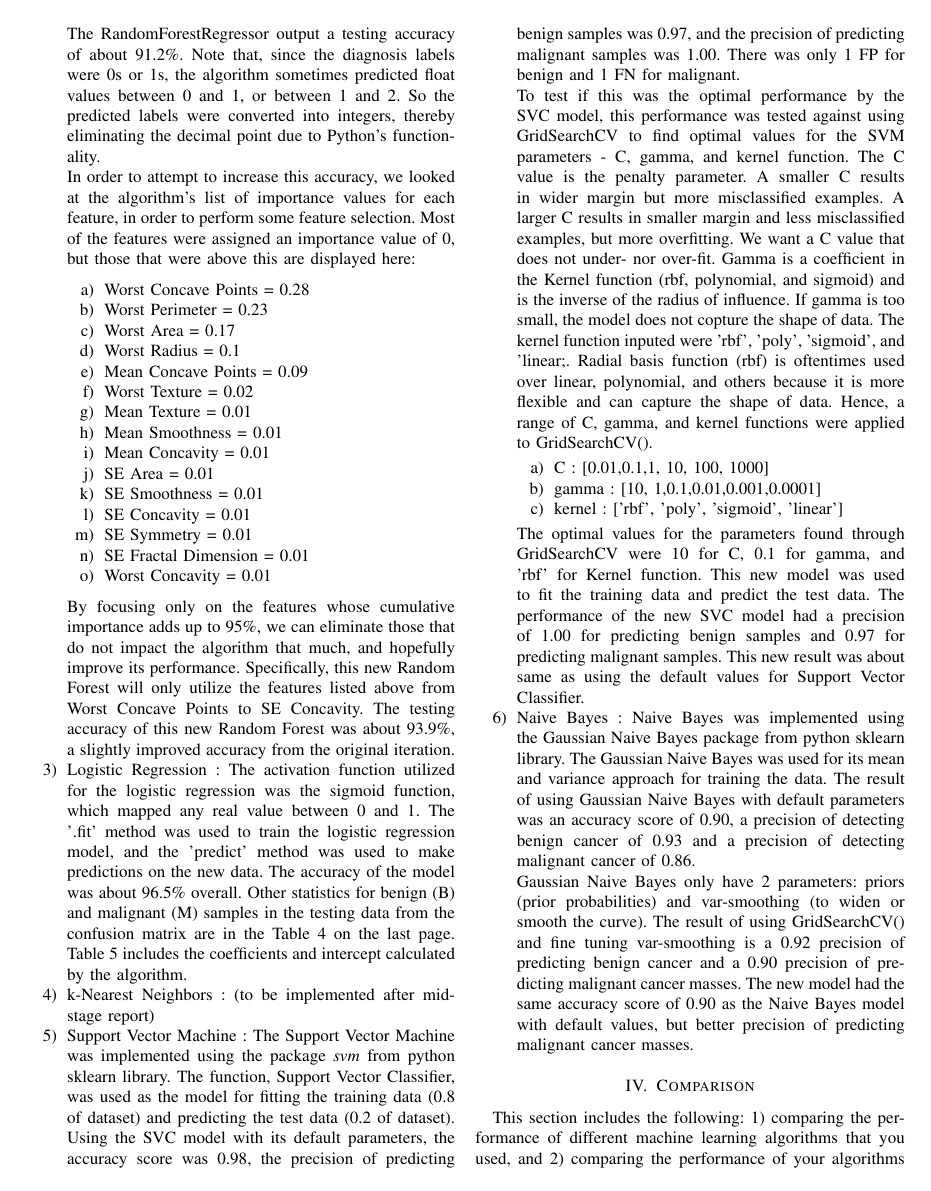
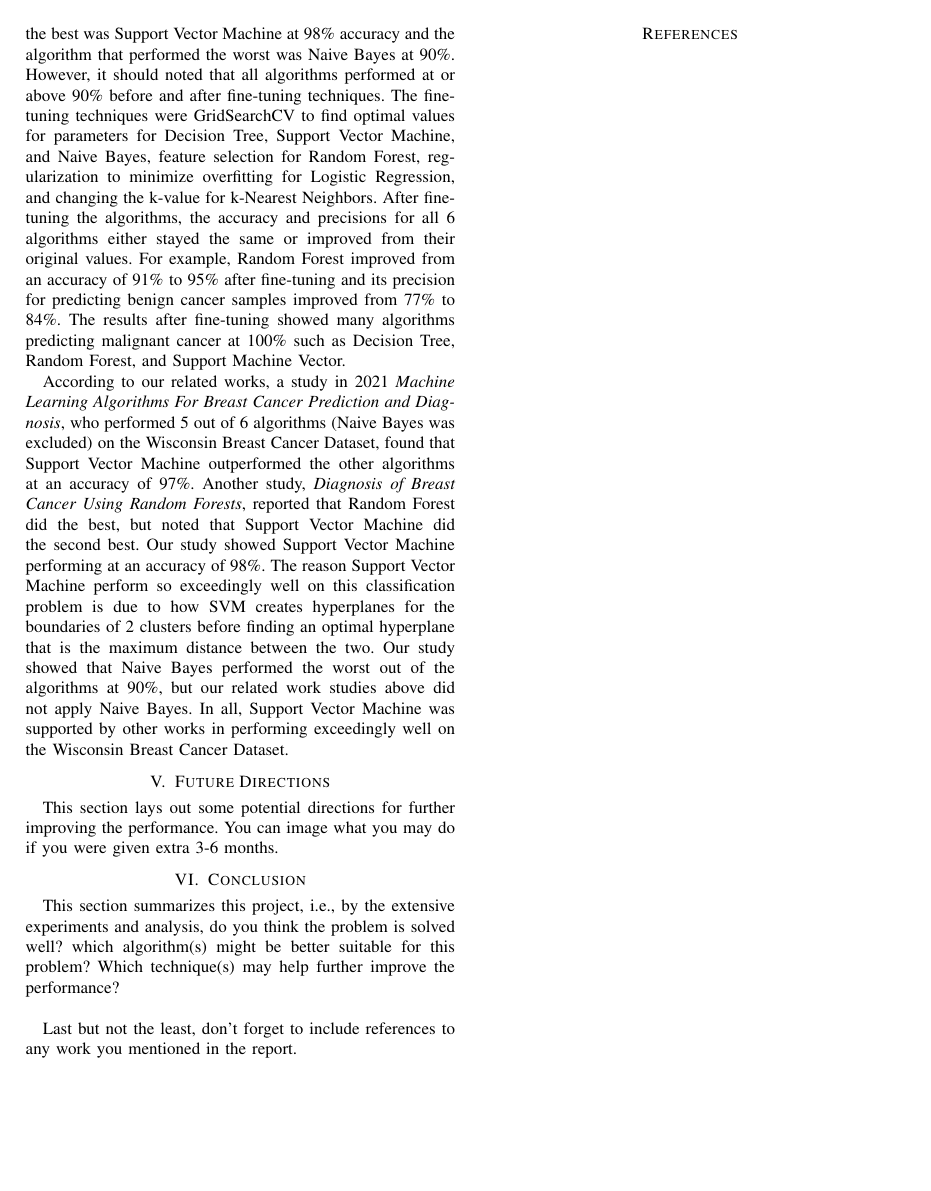
Before and after one commit to susienite/cs695finalproject, a LaTeX paper (Final-Report.tex): page 4 of 7 before the commit and page 5 of 7 after it. Compiled offline with pdfLaTeX.

Commit message:
added Comparison and correct writing errors in other sections

```diff
--- a/Final-Report.tex
+++ b/Final-Report.tex
@@ -277,7 +277,9 @@ In this section, we will describe how we implemented the 6 machine learning algo
 
 %/ COMMENT: These are the remaining sections that need to be done, in addition to adding the implementation details for our 2nd algorithms.
 \section{Comparison}
-This section includes the following: 1) comparing the performance of different machine learning algorithms that you used, and 2) comparing the performance of your algorithms with existing solutions if any. Please provide insights to reason about why this algorithm is better/worse than another one.
+Six machine learning algorithms - Decision Tree, Random Forest, Logistic Regression, k-Nearest Neighbors, Support Vector Machine, and Naive Bayes - were applied on the Wisconsin Breast Cancer Dataset. The algorithm that performed the best was Support Vector Machine at 98\% accuracy and the algorithm that performed the worst was Naive Bayes at 90\%. However, it should noted that all algorithms performed at or above 90\% before and after fine-tuning techniques. The fine-tuning techniques were GridSearchCV to find optimal values for parameters for Decision Tree, Support Vector Machine, and Naive Bayes, feature selection for Random Forest, regularization to minimize overfitting for Logistic Regression, and changing the k-value for k-Nearest Neighbors. After fine-tuning the algorithms, the accuracy and precisions for all 6 algorithms either stayed the same or improved from their original values. For example, Random Forest improved from an accuracy of 91\% to 95\% after fine-tuning and its precision for predicting benign cancer samples improved from 77\% to 84\%. The results after fine-tuning showed many algorithms predicting malignant cancer at 100\%  such as Decision Tree, Random Forest, and Support Machine Vector.
+
+According to our related works, a study in 2021 \textit{Machine Learning Algorithms For Breast Cancer Prediction and Diagnosis}, who performed 5 out of 6 algorithms (Naive Bayes was excluded) on the Wisconsin Breast Cancer Dataset, found that Support Vector Machine outperformed the other algorithms at an accuracy of 97\%. Another study, \textit{Diagnosis of Breast Cancer Using Random Forests}, reported that Random Forest did the best, but noted that Support Vector Machine did the second best. Our study showed Support Vector Machine performing at an accuracy of 98\%. The reason Support Vector Machine perform so exceedingly well on this classification problem is due to how SVM creates hyperplanes for the boundaries of 2 clusters before finding an optimal hyperplane that is the maximum distance between the two. Our study showed that Naive Bayes performed the worst out of the algorithms at 90\%, but our related work studies above did not apply Naive Bayes. In all, Support Vector Machine was supported by other works in performing exceedingly well on the Wisconsin Breast Cancer Dataset.
 
 \section{Future Directions}
 This section lays out some potential directions for further improving the performance. You can image what you may do if you were given extra 3-6 months.
```
Also changed, not shown: Final-Report.tex (4 more changed lines).
